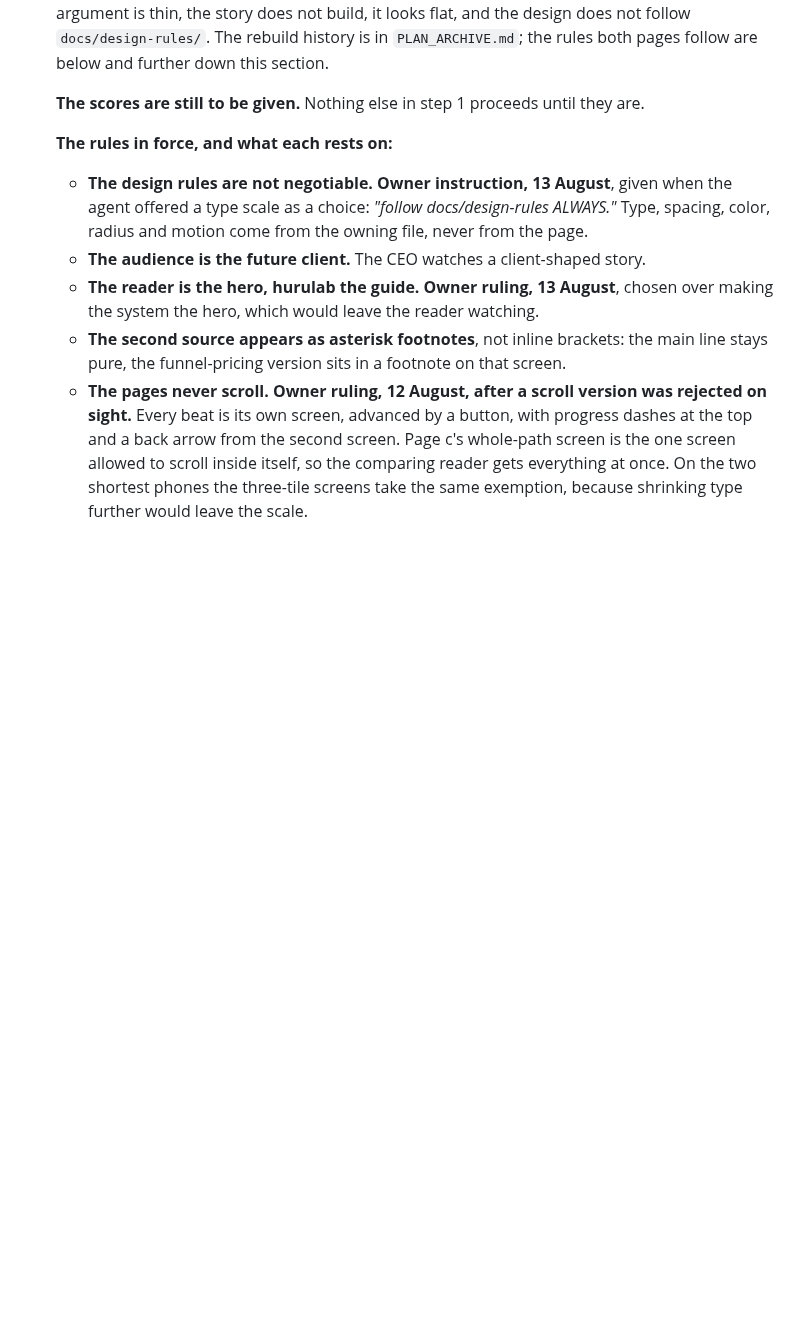
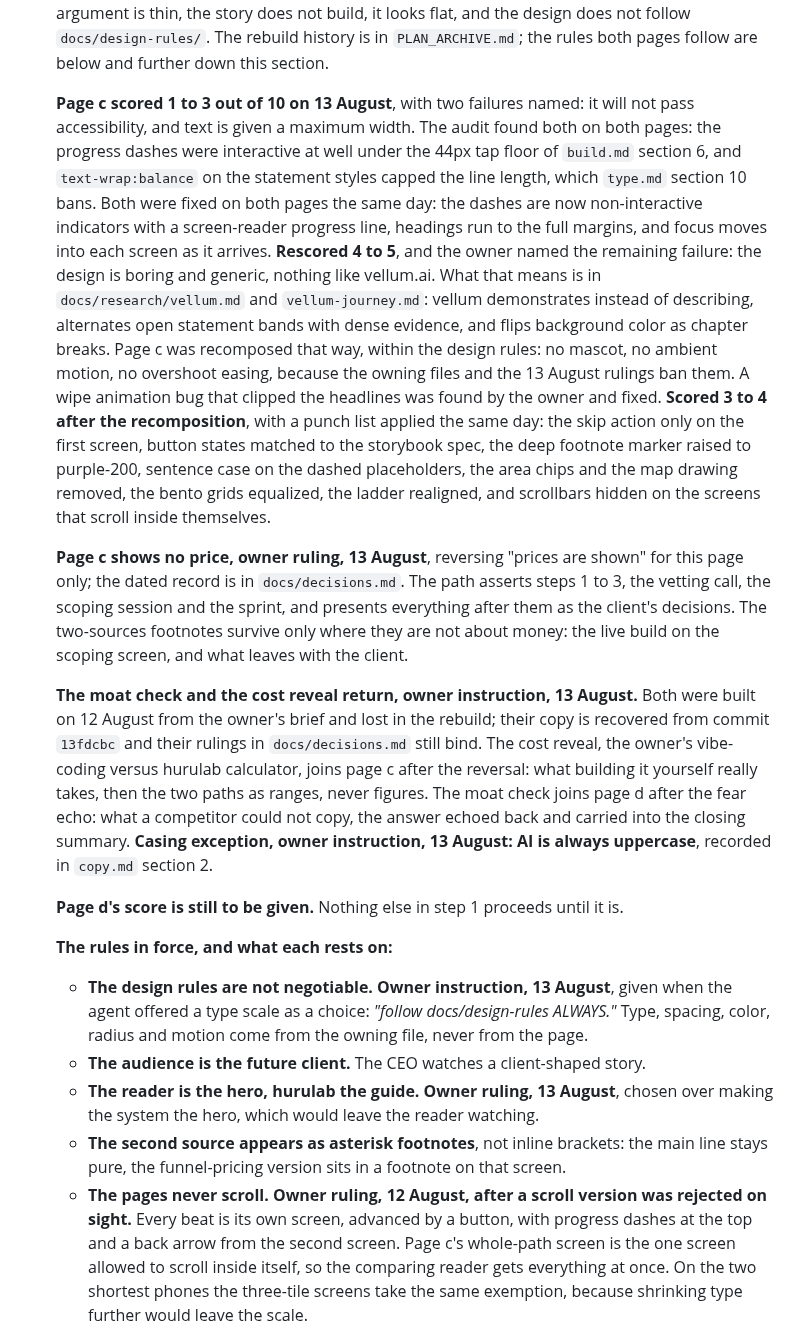
Before and after one commit to RiaanMOHA/hurulab, a Markdown page: PLAN.md, the part around one of its changes. Drawn GitHub-style; blank space fills up the shorter version.

```diff
--- a/PLAN.md
+++ b/PLAN.md
@@ -64,7 +64,41 @@ is the rules further down this section. Two steps remain.
    does not follow `docs/design-rules/`. The rebuild history is in `PLAN_ARCHIVE.md`; the rules
    both pages follow are below and further down this section.
 
-   **The scores are still to be given.** Nothing else in step 1 proceeds until they are.
+   **Page c scored 1 to 3 out of 10 on 13 August**, with two failures named: it will not pass
+   accessibility, and text is given a maximum width. The audit found both on both pages: the
+   progress dashes were interactive at well under the 44px tap floor of `build.md` section 6,
+   and `text-wrap:balance` on the statement styles capped the line length, which `type.md`
+   section 10 bans. Both were fixed on both pages the same day: the dashes are now
+   non-interactive indicators with a screen-reader progress line, headings run to the full
+   margins, and focus moves into each screen as it arrives. **Rescored 4 to 5**, and the owner named the
+   remaining failure: the design is boring and generic, nothing like vellum.ai. What that means
+   is in `docs/research/vellum.md` and `vellum-journey.md`: vellum demonstrates instead of
+   describing, alternates open statement bands with dense evidence, and flips background color
+   as chapter breaks. Page c was recomposed that way, within the design rules: no mascot,
+   no ambient motion, no overshoot easing, because the owning files and the 13 August rulings
+   ban them. A wipe animation bug that clipped the headlines was found by the owner and fixed.
+   **Scored 3 to 4 after the recomposition**, with a punch list applied the same day: the skip
+   action only on the first screen, button states matched to the storybook spec, the deep
+   footnote marker raised to purple-200, sentence case on the dashed placeholders, the area
+   chips and the map drawing removed, the bento grids equalized, the ladder realigned, and
+   scrollbars hidden on the screens that scroll inside themselves.
+
+   **Page c shows no price, owner ruling, 13 August**, reversing "prices are shown" for this
+   page only; the dated record is in `docs/decisions.md`. The path asserts steps 1 to 3, the
+   vetting call, the scoping session and the sprint, and presents everything after them as
+   the client's decisions. The two-sources footnotes survive only where they are not about
+   money: the live build on the scoping screen, and what leaves with the client.
+
+   **The moat check and the cost reveal return, owner instruction, 13 August.** Both were built
+   on 12 August from the owner's brief and lost in the rebuild; their copy is recovered from
+   commit `13fdcbc` and their rulings in `docs/decisions.md` still bind. The cost reveal, the
+   owner's vibe-coding versus hurulab calculator, joins page c after the reversal: what
+   building it yourself really takes, then the two paths as ranges, never figures. The moat
+   check joins page d after the fear echo: what a competitor could not copy, the answer echoed
+   back and carried into the closing summary. **Casing exception, owner instruction, 13
+   August: AI is always uppercase**, recorded in `copy.md` section 2.
+
+   **Page d's score is still to be given.** Nothing else in step 1 proceeds until it is.
 
    **The rules in force, and what each rests on:**
 
```
Also changed, not shown: other parts of PLAN.md (+17 -0 lines), docs/decisions.md (+16 -0 lines).
